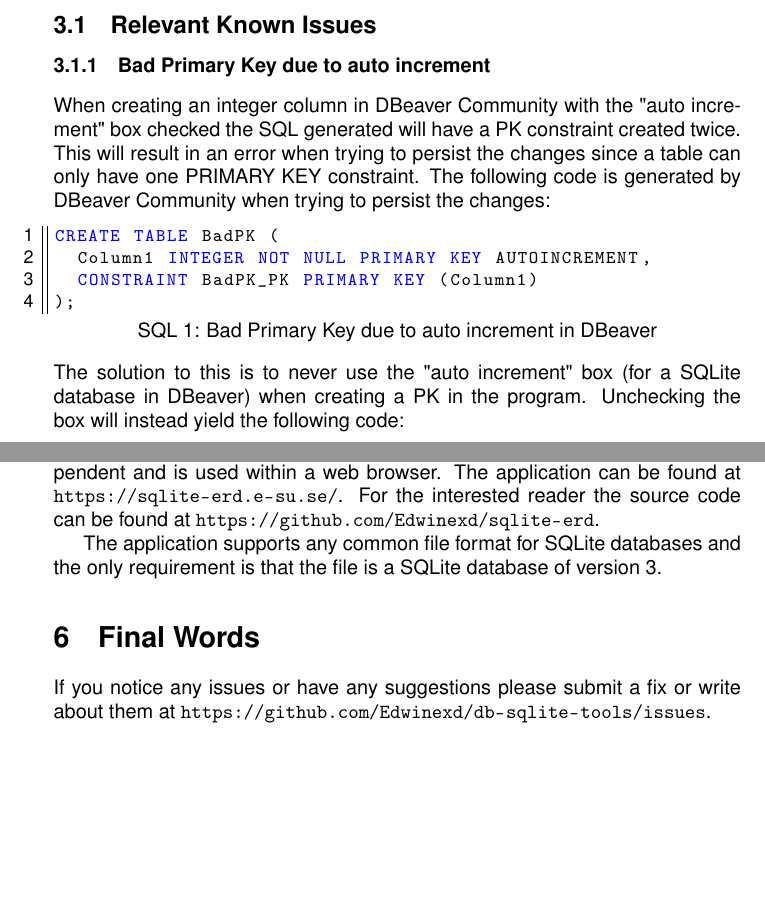
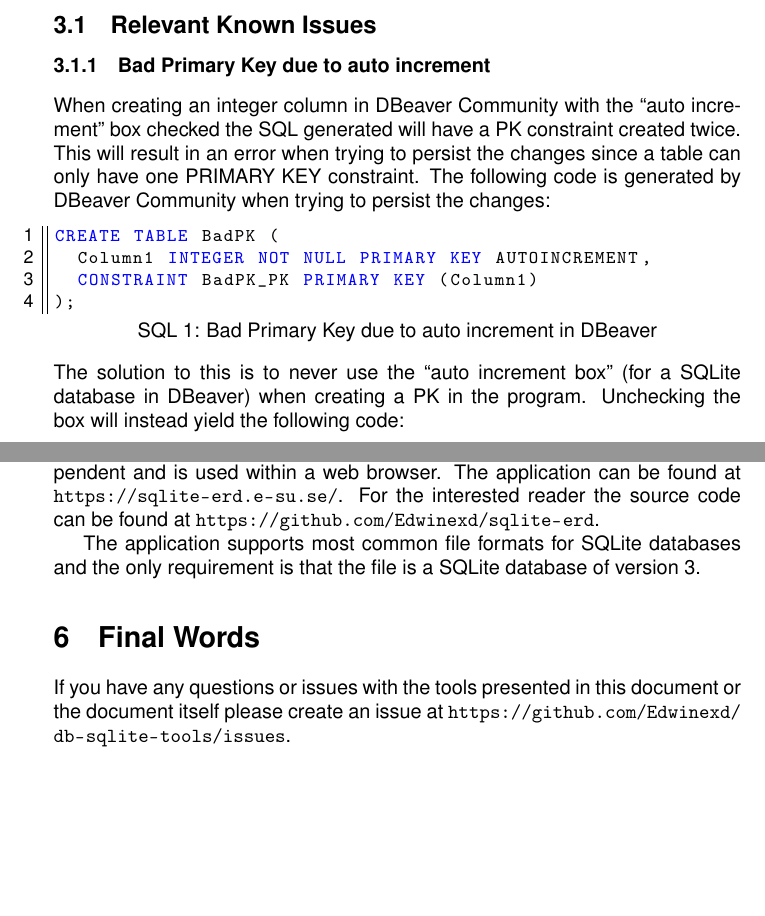
Before and after one commit to Edwinexd/db-sqlite-tools, a LaTeX document (main.tex): two parts of pages 5 and 6 of 7, joined at a grey line, cut so that both start at the same text. Compiled offline with pdfLaTeX.

Commit message:
Add LTeX spell checking

```diff
--- a/main.tex
+++ b/main.tex
@@ -131,14 +133,14 @@ The following tools will be presented in this document:
 \label{dbeaverKnownIssues}
 
 \subsubsection{Bad Primary Key due to auto increment}
-When creating an integer column in DBeaver Community with the "auto increment" box checked the SQL generated will have a PK constraint created twice. This will result in an error when trying to persist the changes since a table can only have one PRIMARY KEY constraint. The following code is generated by DBeaver Community when trying to persist the changes:
+When creating an integer column in DBeaver Community with the ``auto increment'' box checked the SQL generated will have a PK constraint created twice. This will result in an error when trying to persist the changes since a table can only have one PRIMARY KEY constraint. The following code is generated by DBeaver Community when trying to persist the changes:
 \begin{lstlisting}[caption={Bad Primary Key due to auto increment in DBeaver}]
 CREATE TABLE BadPK (
 	Column1 INTEGER NOT NULL PRIMARY KEY AUTOINCREMENT,
 	CONSTRAINT BadPK_PK PRIMARY KEY (Column1)
 );
 \end{lstlisting}
-The solution to this is to never use the "auto increment" box (for a SQLite database in DBeaver) when creating a PK in the program. Unchecking the box will instead yield the following code:
+The solution to this is to never use the ``auto increment box'' (for a SQLite database in DBeaver) when creating a PK in the program. Unchecking the box will instead yield the following code:
 \begin{lstlisting}[caption={Ok Primary Key in DBeaver if auto increment is unchecked}]
 CREATE TABLE GoodPK (
 	Column1 INTEGER NOT NULL,
@@ -203,14 +205,13 @@ For more information on why this is the case see \cite{dbeaver_issue_18491}.
 \label{sqliteERD}
 SQLite ERD is an application that can be used to create Entity Relationship Diagrams (ERDs) for SQLite databases. The application is platform independent and is used within a web browser. The application can be found at \url{https://sqlite-erd.e-su.se/}. For the interested reader the source code can be found at \url{https://github.com/Edwinexd/sqlite-erd}.
 
-The application supports any common file format for SQLite databases and the only requirement is that the file is a SQLite database of version 3.
+The application supports most common file formats for SQLite databases and the only requirement is that the file is a SQLite database of version 3.
 
 % TODO: include figure generated from sqlite-erd
 
 \section{Final Words}
 \label{finalWords}
-If you notice any issues or have any suggestions please submit a fix or write about them at
-\url{https://github.com/Edwinexd/db-sqlite-tools/issues}.
+If you have any questions or issues with the tools presented in this document or the document itself please create an issue at \url{https://github.com/Edwinexd/db-sqlite-tools/issues}.
 
 
 \pagebreak
```
Also changed, not shown: main.tex (6 more changed lines), 1 other file.
